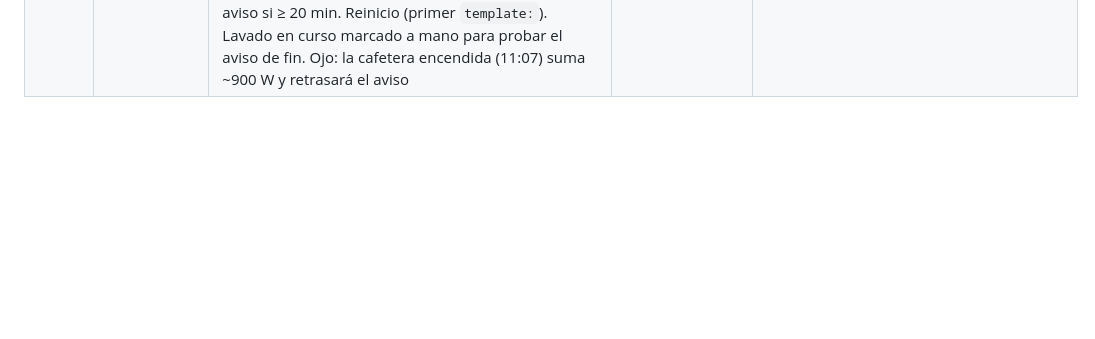
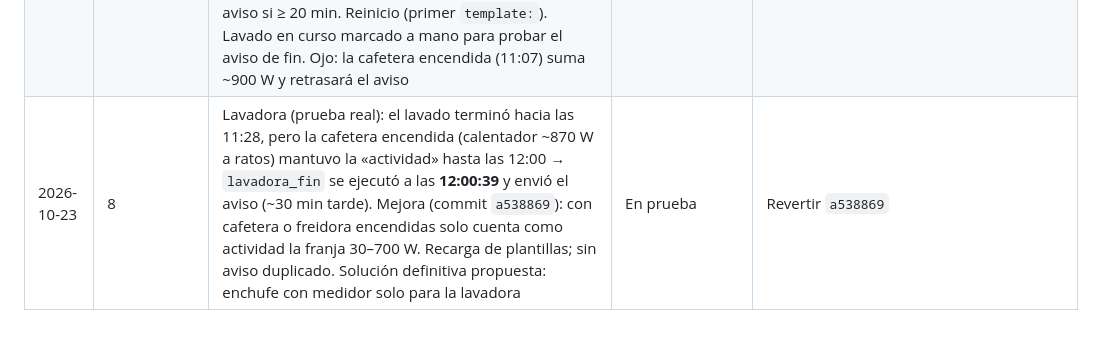
Before and after one commit to aida15/home-assistant-casa, a Markdown page: 00_proyecto/registro_cambios.md, the part around the change. Drawn GitHub-style; blank space fills up the shorter version.

Commit message:
Registro: prueba real lavadora
Co-Authored-By: Claude Opus 5.5 <noreply@anthropic.com>
Claude-Session: https://claude.ai/code/session_013hUeutKwDS3sBY8EzwMbTo

```diff
--- a/00_proyecto/registro_cambios.md
+++ b/00_proyecto/registro_cambios.md
@@ -60,3 +60,4 @@ Cambios aplicados a la instalación real (no a la documentación). Formato: fech
 | 2026-10-23 | 7 | Altavoces (commit `1caf80a`): fuera los interruptores de encender/apagar (Sistema) y el botón de encendido del reproductor de la portada. Google Cast marca «off» cuando el altavoz no reproduce nada → ahora se muestra «Encendido · sin reproducir». Micrófonos: Cast no expone su silencio a HA (solo el botón físico); el de la sala puede quedarse sin corriente desde Corriente (con confirmación). Recurso `?v=13` aplicado por Claude | Implementado | Volver a `?v=12` / revertir `1caf80a` |
 | 2026-10-23 | 8 | Pruebas de Aida: **Isla / Día de partido** abren la app ✅ (nombres correctos); **cafetera** se apaga sola a las 2 h ✅. Lavadora puesta a las 10:30 (≈1 h) para calibrar el aviso | Probado | — |
 | 2026-10-23 | 8 | Lavadora: el lavado real (10:24–) **no se detectó** con el umbral de 60 W/3 min: el tambor da tirones de 100–130 W con pausas (media 20–50 W). Nueva lógica (commit `7bd9d5f`): `binary_sensor.cocina_regleta_actividad` (> 30 W, retardo de apagado 10 min) → inicio si sigue activo 5 min con cafetera y freidora apagadas; fin al apagarse; aviso si ≥ 20 min. Reinicio (primer `template:`). Lavado en curso marcado a mano para probar el aviso de fin. Ojo: la cafetera encendida (11:07) suma ~900 W y retrasará el aviso | En prueba | Revertir `7bd9d5f` |
+| 2026-10-23 | 8 | Lavadora (prueba real): el lavado terminó hacia las 11:28, pero la cafetera encendida (calentador ~870 W a ratos) mantuvo la «actividad» hasta las 12:00 → `lavadora_fin` se ejecutó a las **12:00:39** y envió el aviso (~30 min tarde). Mejora (commit `a538869`): con cafetera o freidora encendidas solo cuenta como actividad la franja 30–700 W. Recarga de plantillas; sin aviso duplicado. Solución definitiva propuesta: enchufe con medidor solo para la lavadora | En prueba | Revertir `a538869` |
```
